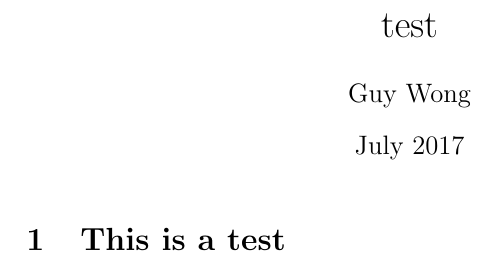
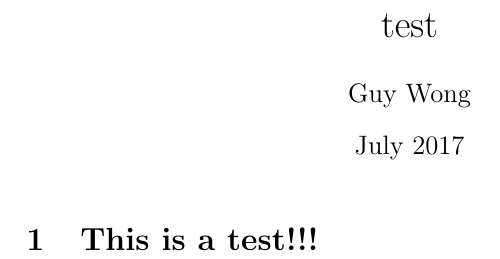
Before and after one commit to Falco3D/Peregrine, a LaTeX document (documentation.tex): part of the page, cut so that both start at the same text. Compiled offline with pdfLaTeX.

Commit message:
travis pdf generation test

```diff
--- a/documentation.tex
+++ b/documentation.tex
@@ -9,7 +9,7 @@
 
 \maketitle
 
-\section{This is a test}
+\section{This is a test!!!}
 
 
 \end{document}
```
Also changed, not shown: 1 other file.
